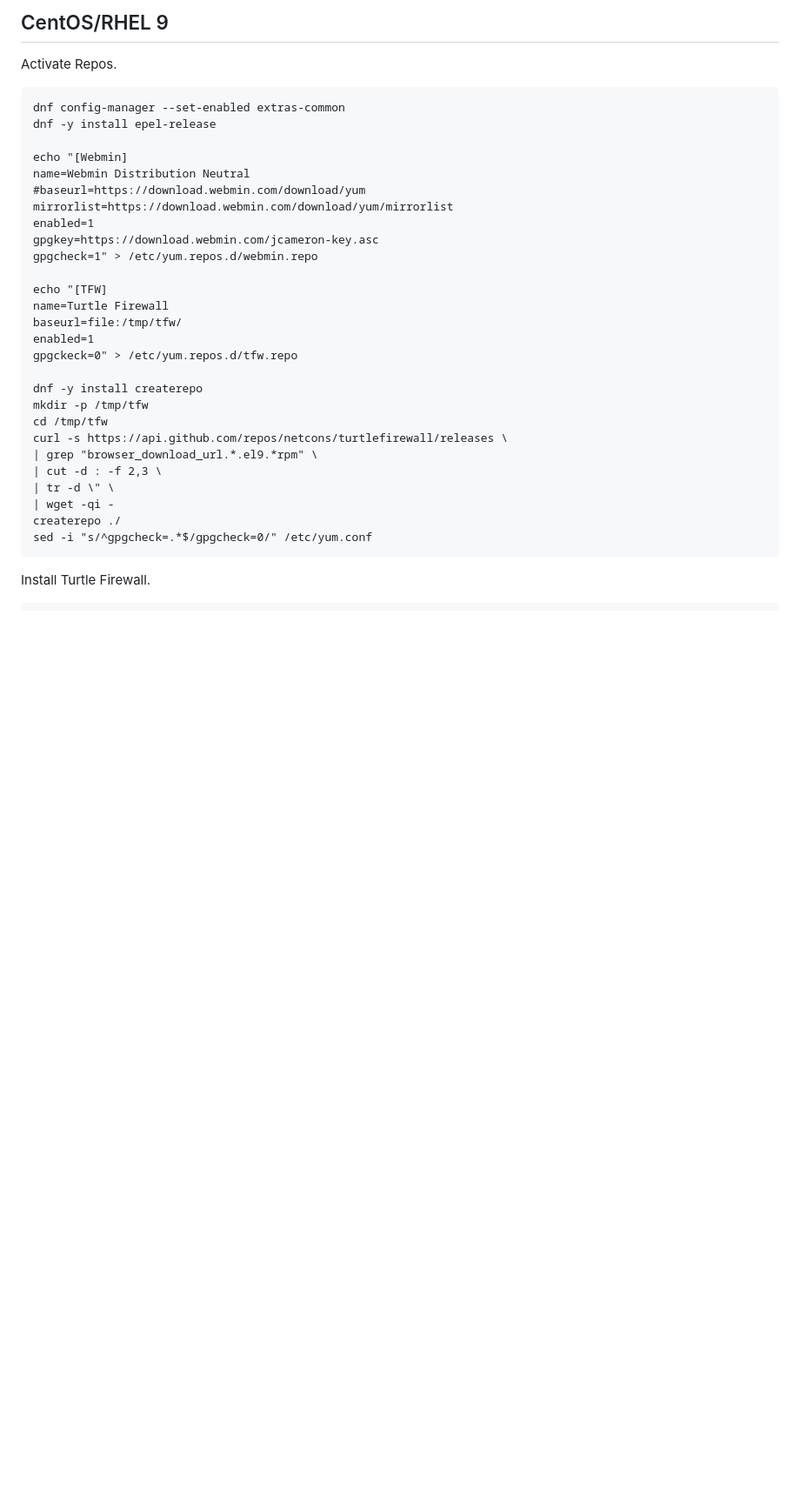
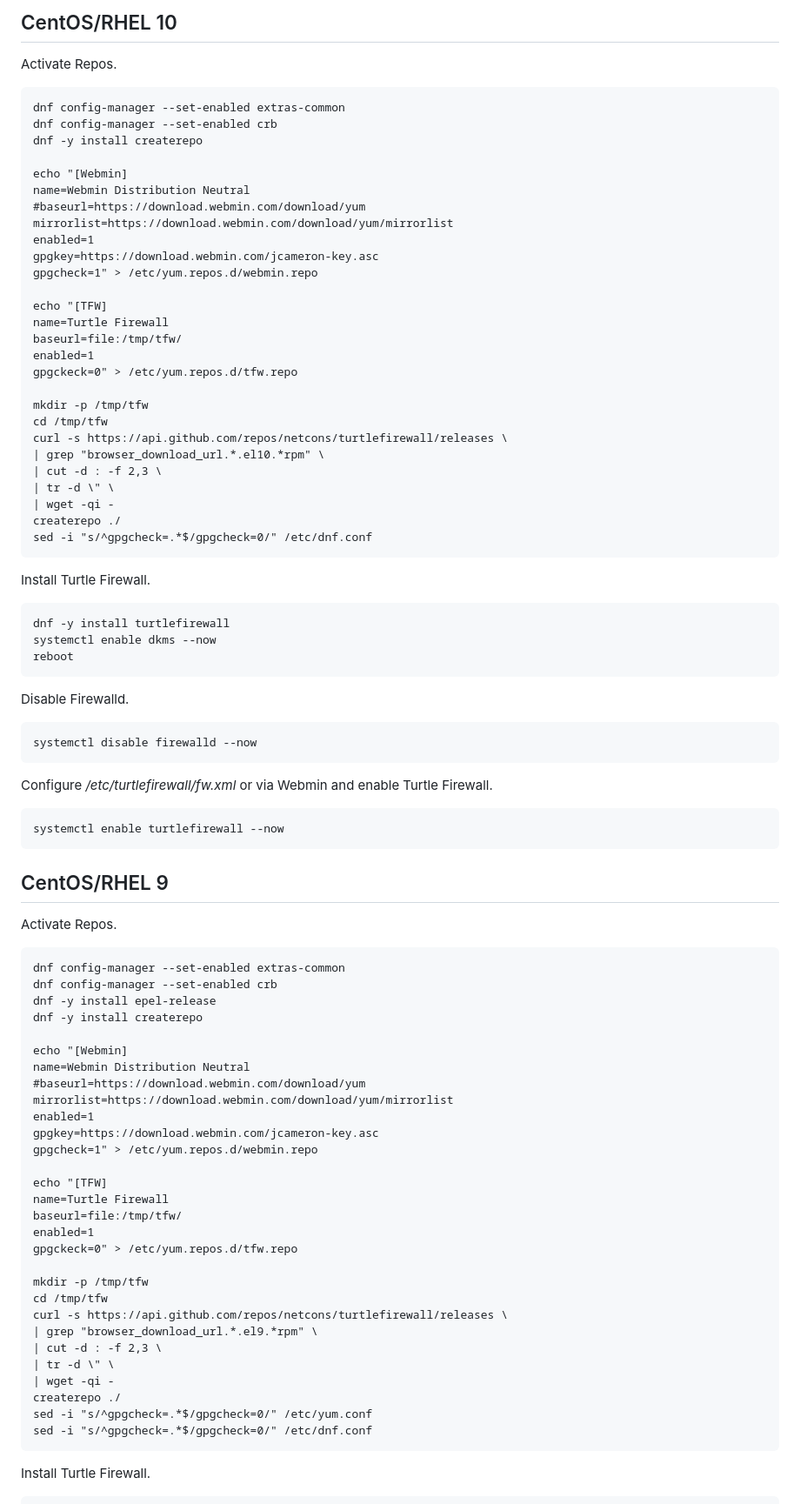
Before and after one commit to netcons/turtlefirewall, a Markdown page: INSTALL.md, the part around one of its changes. Shown at 87% size. Rendered like a GitHub page; blank space fills up the shorter version.

````diff
--- a/INSTALL.md
+++ b/INSTALL.md
@@ -1,9 +1,10 @@
-## CentOS/RHEL 9
+## CentOS/RHEL 10
 
 Activate Repos.
 ```
 dnf config-manager --set-enabled extras-common
-dnf -y install epel-release
+dnf config-manager --set-enabled crb
+dnf -y install createrepo
 
 echo "[Webmin]
 name=Webmin Distribution Neutral
@@ -19,7 +20,57 @@ baseurl=file:/tmp/tfw/
 enabled=1
 gpgckeck=0" > /etc/yum.repos.d/tfw.repo
 
+mkdir -p /tmp/tfw
+cd /tmp/tfw
+curl -s https://api.github.com/repos/netcons/turtlefirewall/releases \
+| grep "browser_download_url.*.el10.*rpm" \
+| cut -d : -f 2,3 \
+| tr -d \" \
+| wget -qi -
+createrepo ./
+sed -i "s/^gpgcheck=.*$/gpgcheck=0/" /etc/dnf.conf
+ ```
+
+Install Turtle Firewall.
+```
+dnf -y install turtlefirewall
+systemctl enable dkms --now
+reboot
+```
+
+Disable Firewalld.
+```
+systemctl disable firewalld --now
+```
+
+Configure */etc/turtlefirewall/fw.xml* or via Webmin and enable Turtle Firewall.
+```
+systemctl enable turtlefirewall --now
+```
+
+## CentOS/RHEL 9
+
+Activate Repos.
+```
+dnf config-manager --set-enabled extras-common
+dnf config-manager --set-enabled crb
+dnf -y install epel-release
 dnf -y install createrepo
+
+echo "[Webmin]
+name=Webmin Distribution Neutral
+#baseurl=https://download.webmin.com/download/yum
+mirrorlist=https://download.webmin.com/download/yum/mirrorlist
+enabled=1
+gpgkey=https://download.webmin.com/jcameron-key.asc
+gpgcheck=1" > /etc/yum.repos.d/webmin.repo
+
+echo "[TFW]
+name=Turtle Firewall
+baseurl=file:/tmp/tfw/
+enabled=1
+gpgckeck=0" > /etc/yum.repos.d/tfw.repo
+
 mkdir -p /tmp/tfw
 cd /tmp/tfw
 curl -s https://api.github.com/repos/netcons/turtlefirewall/releases \
@@ -29,6 +80,7 @@ curl -s https://api.github.com/repos/netcons/turtlefirewall/releases \
 | wget -qi -
 createrepo ./
 sed -i "s/^gpgcheck=.*$/gpgcheck=0/" /etc/yum.conf
+sed -i "s/^gpgcheck=.*$/gpgcheck=0/" /etc/dnf.conf
  ```
 
 Install Turtle Firewall.
````
Also changed, not shown: other parts of INSTALL.md (+14 -3 lines).
